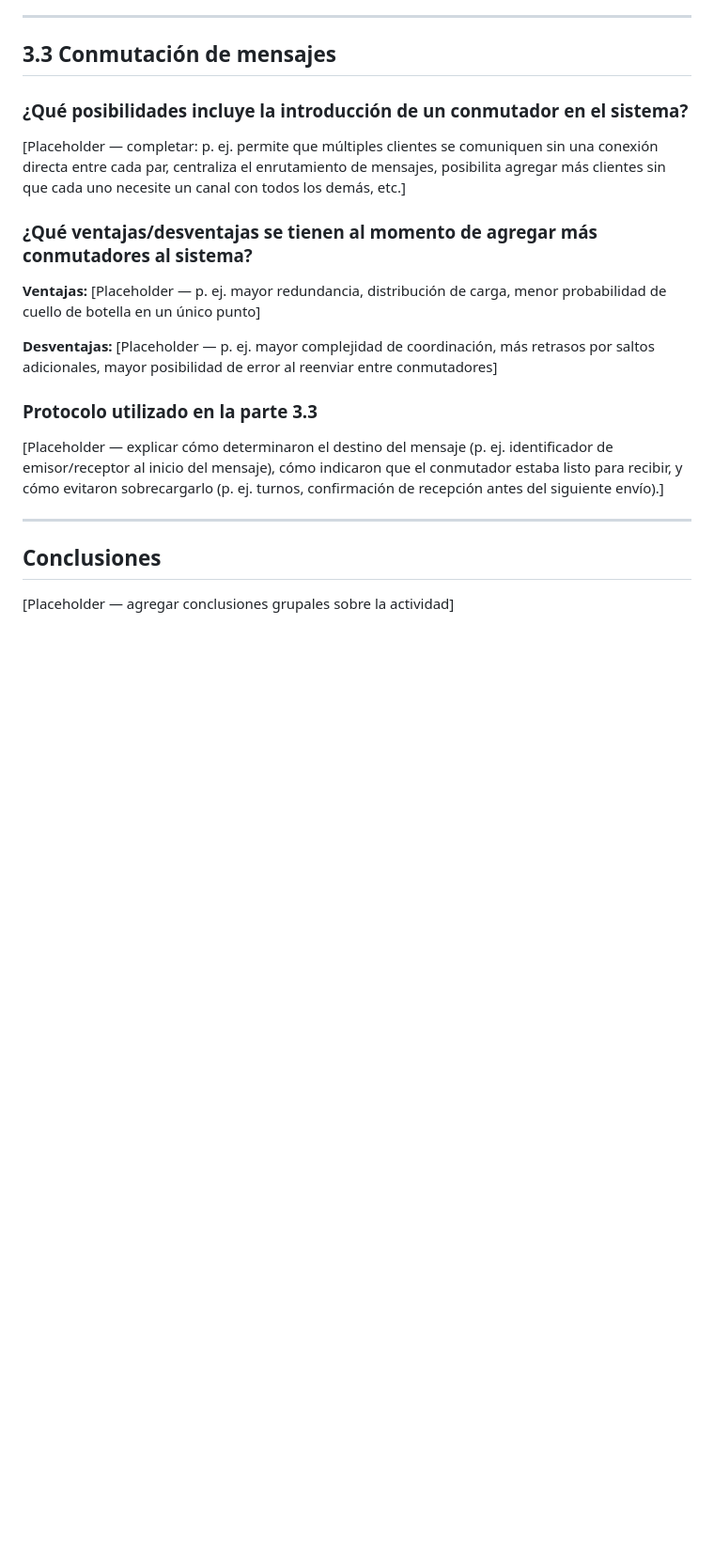
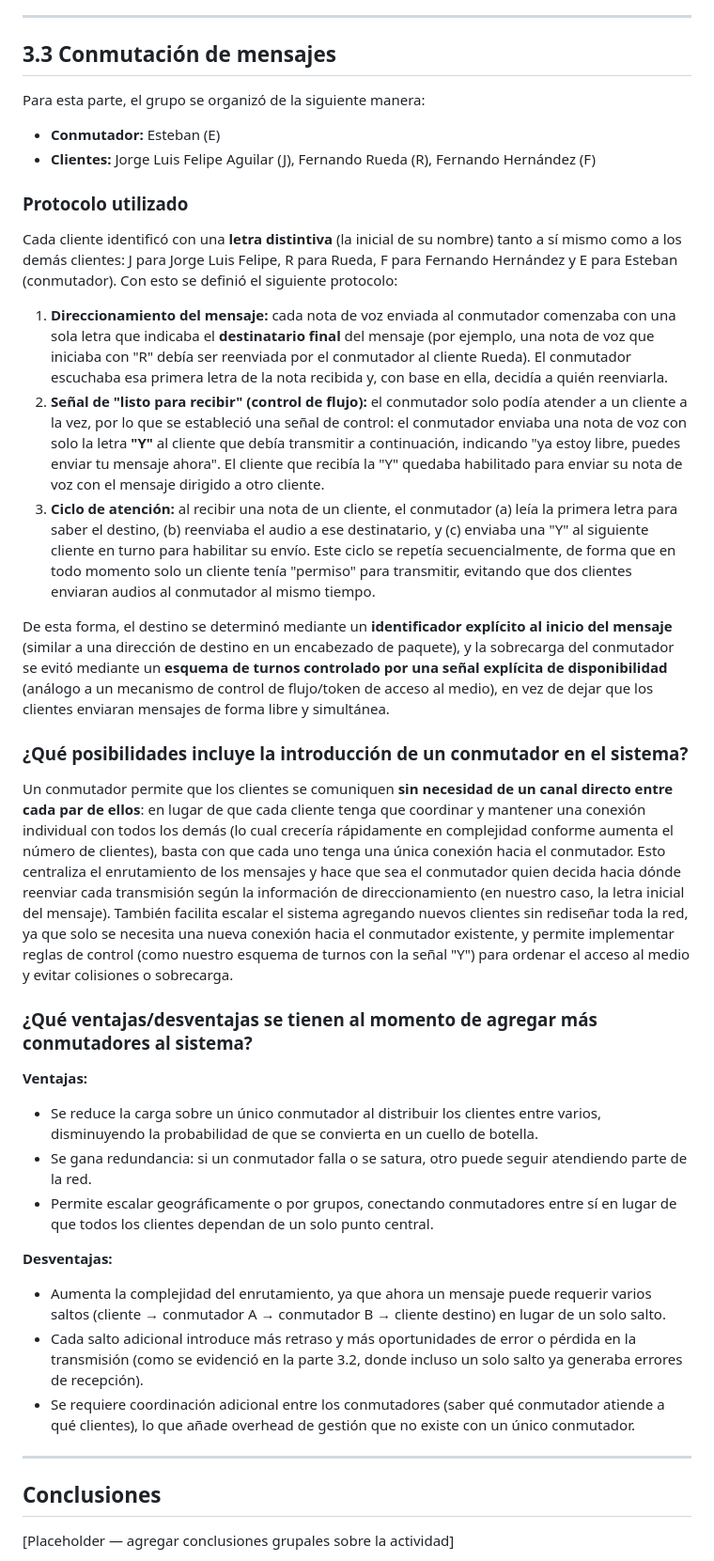
Before and after one commit to ecarcamo/CC3067-REDES, a Markdown page: parte1/REPORTE.md, the part around the change. Shown at 94% size. GitHub-like rendering; blank space fills up the shorter version.

Commit message:
parte 3.3

```diff
--- a/parte1/REPORTE.md
+++ b/parte1/REPORTE.md
@@ -101,19 +101,36 @@ A esto se suman otras dificultades propias del formato empaquetado:
 
 ## 3.3 Conmutación de mensajes
 
+Para esta parte, el grupo se organizó de la siguiente manera:
+
+- **Conmutador:** Esteban (E)
+- **Clientes:** Jorge Luis Felipe Aguilar (J), Fernando Rueda (R), Fernando Hernández (F)
+
+### Protocolo utilizado
+
+Cada cliente identificó con una **letra distintiva** (la inicial de su nombre) tanto a sí mismo como a los demás clientes: J para Jorge Luis Felipe, R para Rueda, F para Fernando Hernández y E para Esteban (conmutador). Con esto se definió el siguiente protocolo:
+
+1. **Direccionamiento del mensaje:** cada nota de voz enviada al conmutador comenzaba con una sola letra que indicaba el **destinatario final** del mensaje (por ejemplo, una nota de voz que iniciaba con "R" debía ser reenviada por el conmutador al cliente Rueda). El conmutador escuchaba esa primera letra de la nota recibida y, con base en ella, decidía a quién reenviarla.
+2. **Señal de "listo para recibir" (control de flujo):** el conmutador solo podía atender a un cliente a la vez, por lo que se estableció una señal de control: el conmutador enviaba una nota de voz con solo la letra **"Y"** al cliente que debía transmitir a continuación, indicando "ya estoy libre, puedes enviar tu mensaje ahora". El cliente que recibía la "Y" quedaba habilitado para enviar su nota de voz con el mensaje dirigido a otro cliente.
+3. **Ciclo de atención:** al recibir una nota de un cliente, el conmutador (a) leía la primera letra para saber el destino, (b) reenviaba el audio a ese destinatario, y (c) enviaba una "Y" al siguiente cliente en turno para habilitar su envío. Este ciclo se repetía secuencialmente, de forma que en todo momento solo un cliente tenía "permiso" para transmitir, evitando que dos clientes enviaran audios al conmutador al mismo tiempo.
+
+De esta forma, el destino se determinó mediante un **identificador explícito al inicio del mensaje** (similar a una dirección de destino en un encabezado de paquete), y la sobrecarga del conmutador se evitó mediante un **esquema de turnos controlado por una señal explícita de disponibilidad** (análogo a un mecanismo de control de flujo/token de acceso al medio), en vez de dejar que los clientes enviaran mensajes de forma libre y simultánea.
+
 ### ¿Qué posibilidades incluye la introducción de un conmutador en el sistema?
 
-[Placeholder — completar: p. ej. permite que múltiples clientes se comuniquen sin una conexión directa entre cada par, centraliza el enrutamiento de mensajes, posibilita agregar más clientes sin que cada uno necesite un canal con todos los demás, etc.]
+Un conmutador permite que los clientes se comuniquen **sin necesidad de un canal directo entre cada par de ellos**: en lugar de que cada cliente tenga que coordinar y mantener una conexión individual con todos los demás (lo cual crecería rápidamente en complejidad conforme aumenta el número de clientes), basta con que cada uno tenga una única conexión hacia el conmutador. Esto centraliza el enrutamiento de los mensajes y hace que sea el conmutador quien decida hacia dónde reenviar cada transmisión según la información de direccionamiento (en nuestro caso, la letra inicial del mensaje). También facilita escalar el sistema agregando nuevos clientes sin rediseñar toda la red, ya que solo se necesita una nueva conexión hacia el conmutador existente, y permite implementar reglas de control (como nuestro esquema de turnos con la señal "Y") para ordenar el acceso al medio y evitar colisiones o sobrecarga.
 
 ### ¿Qué ventajas/desventajas se tienen al momento de agregar más conmutadores al sistema?
 
-**Ventajas:** [Placeholder — p. ej. mayor redundancia, distribución de carga, menor probabilidad de cuello de botella en un único punto]
+**Ventajas:**
+- Se reduce la carga sobre un único conmutador al distribuir los clientes entre varios, disminuyendo la probabilidad de que se convierta en un cuello de botella.
+- Se gana redundancia: si un conmutador falla o se satura, otro puede seguir atendiendo parte de la red.
+- Permite escalar geográficamente o por grupos, conectando conmutadores entre sí en lugar de que todos los clientes dependan de un solo punto central.
 
-**Desventajas:** [Placeholder — p. ej. mayor complejidad de coordinación, más retrasos por saltos adicionales, mayor posibilidad de error al reenviar entre conmutadores]
-
-### Protocolo utilizado en la parte 3.3
-
-[Placeholder — explicar cómo determinaron el destino del mensaje (p. ej. identificador de emisor/receptor al inicio del mensaje), cómo indicaron que el conmutador estaba listo para recibir, y cómo evitaron sobrecargarlo (p. ej. turnos, confirmación de recepción antes del siguiente envío).]
+**Desventajas:**
+- Aumenta la complejidad del enrutamiento, ya que ahora un mensaje puede requerir varios saltos (cliente → conmutador A → conmutador B → cliente destino) en lugar de un solo salto.
+- Cada salto adicional introduce más retraso y más oportunidades de error o pérdida en la transmisión (como se evidenció en la parte 3.2, donde incluso un solo salto ya generaba errores de recepción).
+- Se requiere coordinación adicional entre los conmutadores (saber qué conmutador atiende a qué clientes), lo que añade overhead de gestión que no existe con un único conmutador.
 
 ---
 
```
